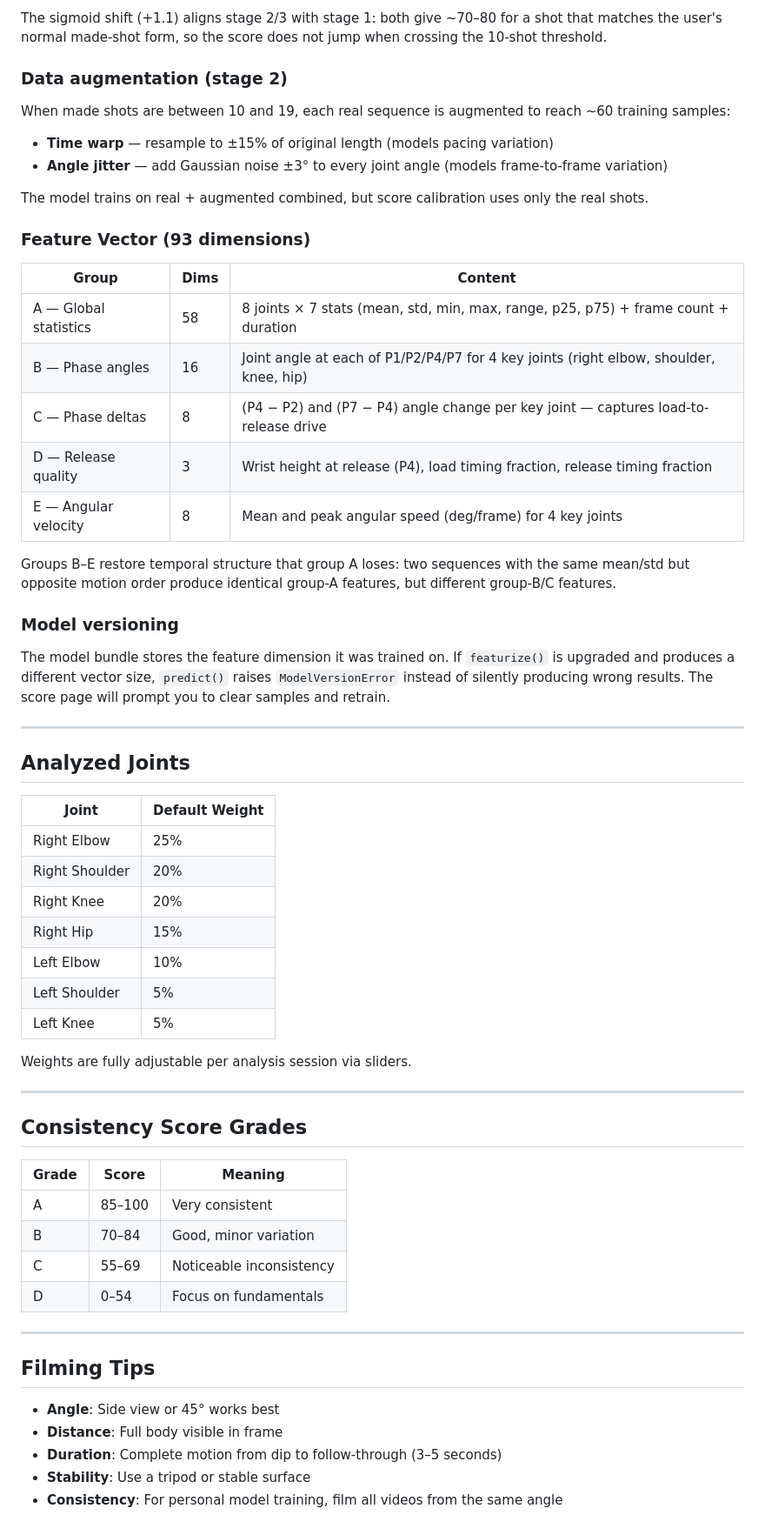
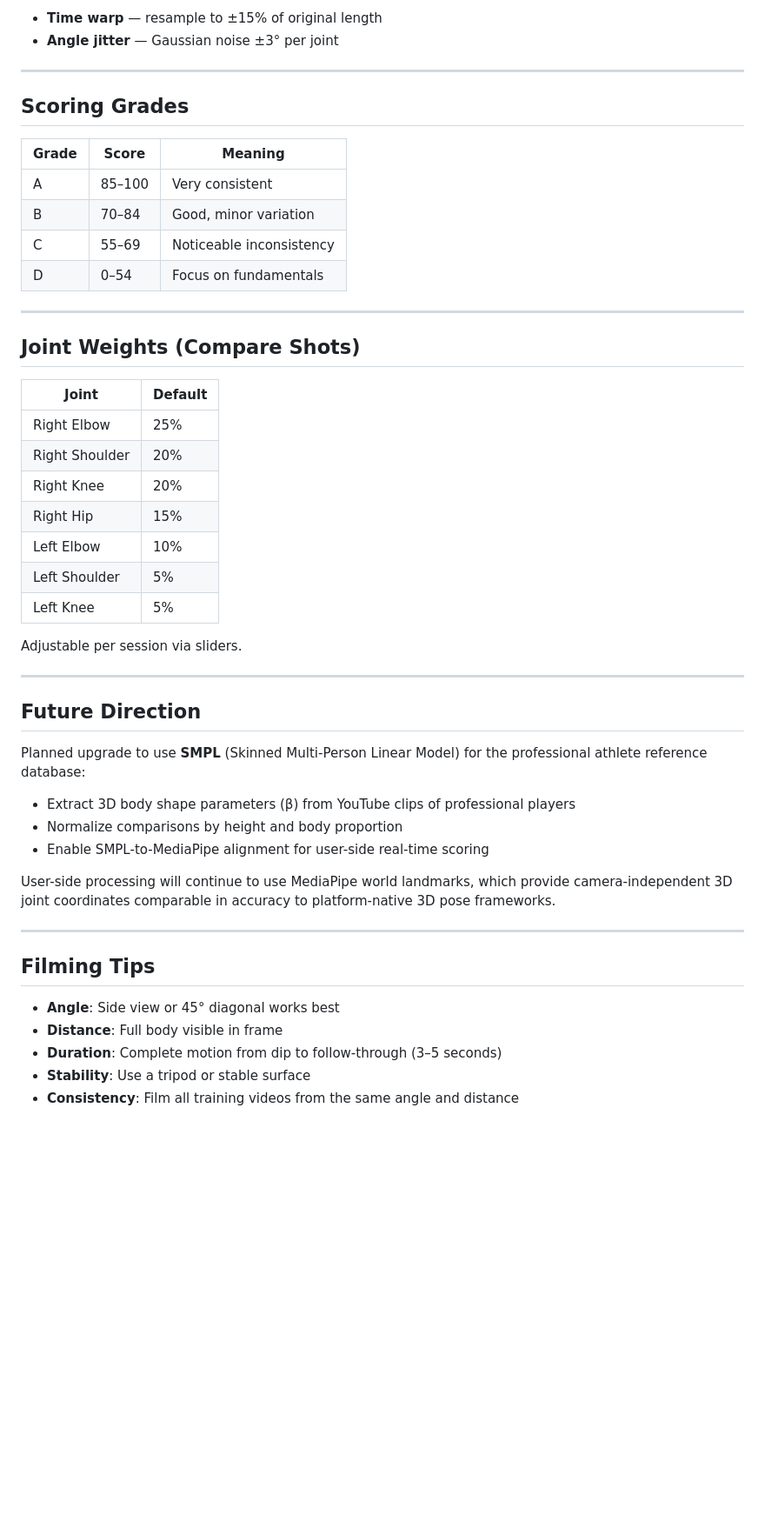
Before and after one commit to jw173-glitch/basketball_app, a Markdown page: README.md, the part around one of its changes. Shown at 87% size. Rendered like a GitHub page; blank space fills up the shorter version.

```diff
--- a/README.md
+++ b/README.md
@@ -214,50 +124,10 @@ score = 100 / (1 + e^(−(z + 1.1)))
 
-The sigmoid shift (+1.1) aligns stage 2/3 with stage 1: both give ~70–80 for a shot that matches the user's normal made-shot form, so the score does not jump when crossing the 10-shot threshold.
-
-### Data augmentation (stage 2)
-
-When made shots are between 10 and 19, each real sequence is augmented to reach ~60 training samples:
-
-- **Time warp** — resample to ±15% of original length (models pacing variation)
-- **Angle jitter** — add Gaussian noise ±3° to every joint angle (models frame-to-frame variation)
-
-The model trains on real + augmented combined, but score calibration uses only the real shots.
-
-### Feature Vector (93 dimensions)
-
-| Group | Dims | Content |
-|-------|------|---------|
-| A — Global statistics | 58 | 8 joints × 7 stats (mean, std, min, max, range, p25, p75) + frame count + duration |
-| B — Phase angles | 16 | Joint angle at each of P1/P2/P4/P7 for 4 key joints (right elbow, shoulder, knee, hip) |
-| C — Phase deltas | 8 | (P4 − P2) and (P7 − P4) angle change per key joint — captures load-to-release drive |
-| D — Release quality | 3 | Wrist height at release (P4), load timing fraction, release timing fraction |
-| E — Angular velocity | 8 | Mean and peak angular speed (deg/frame) for 4 key joints |
-
-Groups B–E restore temporal structure that group A loses: two sequences with the same mean/std but opposite motion order produce identical group-A features, but different group-B/C features.
-
-### Model versioning
-
-The model bundle stores the feature dimension it was trained on. If `featurize()` is upgraded and produces a different vector size, `predict()` raises `ModelVersionError` instead of silently producing wrong results. The score page will prompt you to clear samples and retrain.
+- **Time warp** — resample to ±15% of original length
+- **Angle jitter** — Gaussian noise ±3° per joint
 
 ---
 
-## Analyzed Joints
-
-| Joint | Default Weight |
-|-------|---------------|
-| Right Elbow | 25% |
-| Right Shoulder | 20% |
-| Right Knee | 20% |
-| Right Hip | 15% |
-| Left Elbow | 10% |
-| Left Shoulder | 5% |
-| Left Knee | 5% |
-
-Weights are fully adjustable per analysis session via sliders.
-
----
-
-## Consistency Score Grades
+## Scoring Grades
 
 | Grade | Score | Meaning |
 |-------|-------|---------|
@@ -268,10 +138,37 @@ Weights are fully adjustable per analysis session via sliders.
 
 ---
 
+## Joint Weights (Compare Shots)
+
+| Joint | Default |
+|-------|---------|
+| Right Elbow | 25% |
+| Right Shoulder | 20% |
+| Right Knee | 20% |
+| Right Hip | 15% |
+| Left Elbow | 10% |
+| Left Shoulder | 5% |
+| Left Knee | 5% |
+
+Adjustable per session via sliders.
+
+---
+
+## Future Direction
+
+Planned upgrade to use **SMPL** (Skinned Multi-Person Linear Model) for the professional athlete reference database:
+- Extract 3D body shape parameters (β) from YouTube clips of professional players
+- Normalize comparisons by height and body proportion
+- Enable SMPL-to-MediaPipe alignment for user-side real-time scoring
+
+User-side processing will continue to use MediaPipe world landmarks, which provide camera-independent 3D joint coordinates comparable in accuracy to platform-native 3D pose frameworks.
+
+---
+
 ## Filming Tips
 
-- **Angle**: Side view or 45° works best
+- **Angle**: Side view or 45° diagonal works best
 - **Distance**: Full body visible in frame
 - **Duration**: Complete motion from dip to follow-through (3–5 seconds)
 - **Stability**: Use a tripod or stable surface
-- **Consistency**: For personal model training, film all videos from the same angle
+- **Consistency**: Film all training videos from the same angle and distance
```
Also changed, not shown: other parts of README.md (+62 -152 lines).
